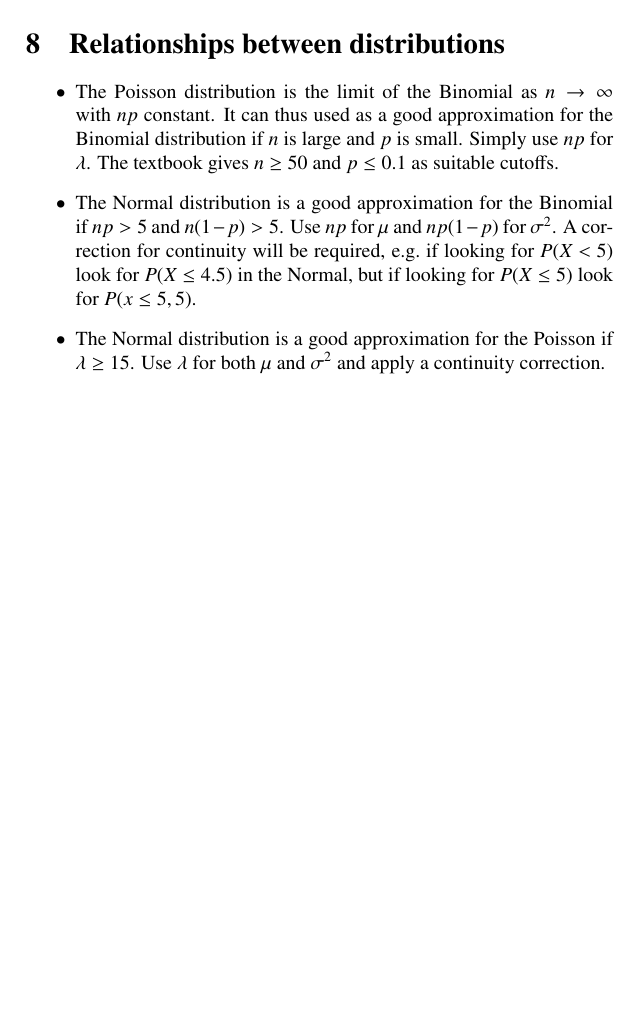
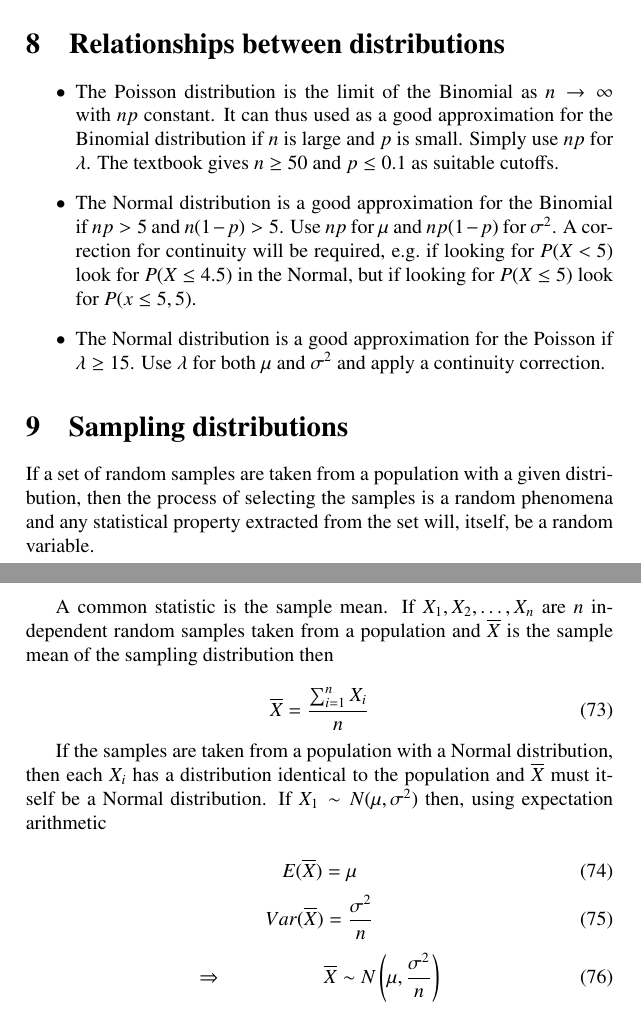
Before and after one commit to JonHurst/maths-notes, a LaTeX document (statistics.tex): part of page 17 of 17 before the commit and two parts of pages 17 and 18 of 18 after it, the two joined at a grey line, cut so that both start at the same text, the shorter picture padded with empty space. Compiled offline with pdfLaTeX.

Commit message:
Started sampling distributions section

```diff
--- a/statistics.tex
+++ b/statistics.tex
@@ -728,4 +728,33 @@ $X_i\sim N(\mu_i, \sigma_i^2)$ then
   continuity correction.
 \end{itemize}
 
+\section{Sampling distributions}
+
+If a set of random samples are taken from a population with a given
+distribution, then the process of selecting the samples is a random phenomena
+and any statistical property extracted from the set will, itself, be a random
+variable.
+
+A common statistic is the sample mean. If $X_1, X_2, \ldots, X_n$ are $n$
+independent random samples taken from a population and $\overline{X}$ is the
+sample mean of the sampling distribution then
+
+\begin{equation}
+  \overline{X} = \frac{\sum_{i=1}^{n}X_i}{n}
+\end{equation}
+
+If the samples are taken from a population with a Normal distribution, then each
+$X_i$ has a distribution identical to the population and $\overline{X}$ must
+itself be a Normal distribution. If $X_1\sim N(\mu,\sigma^2)$ then, using
+expectation arithmetic
+
+\begin{equation}
+  E(\overline{X}) = \mu
+\end{equation}
+\begin{equation}
+  Var(\overline{X}) = \frac{\sigma^2}{n}
+\end{equation}
+\begin{equation}
+  \Rightarrow \hspace{5em} \overline{X}\sim N\left(\mu, \frac{\sigma^2}{n}\right)
+\end{equation}
 \end{document}
```
